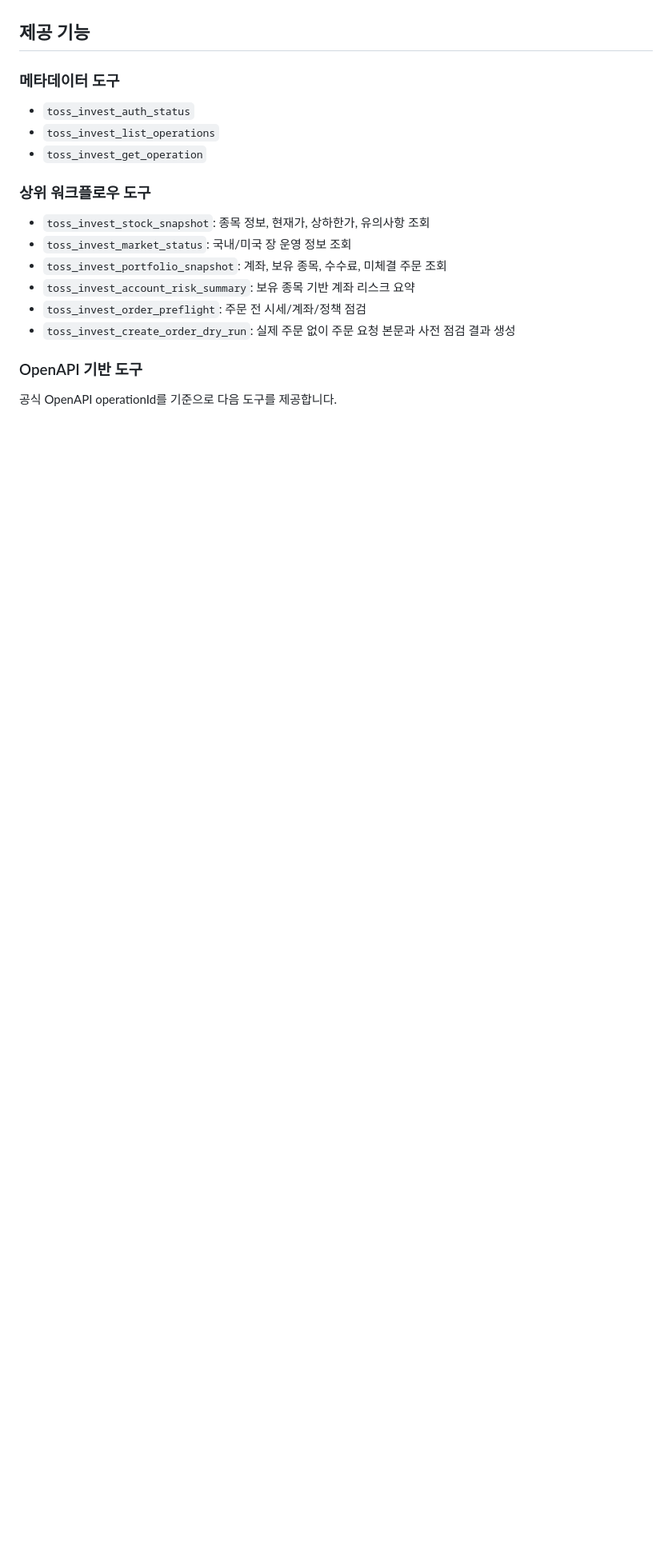
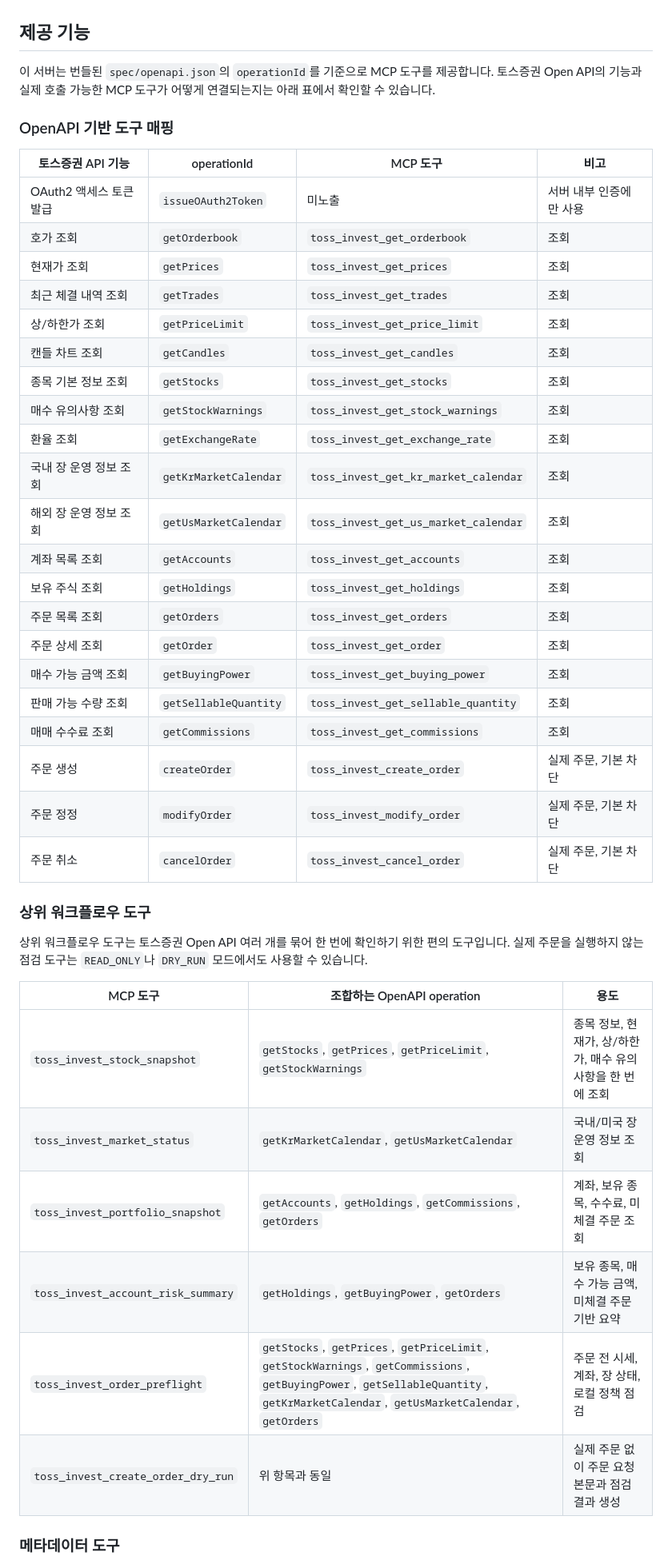
Before and after one commit to dev-wooyeon/toss-invest-mcp-server, a Markdown page: README.md, the part around one of its changes. Shown at 80% size. GitHub-like rendering; blank space fills up the shorter version.

Commit message:
docs(convention): Codex 규칙과 README 구조 정리
README에서 내부 아키텍처 중심 설명을 줄이고
토스증권 OpenAPI 기능과 MCP 도구 매핑을 확인하기 쉽게 정리했습니다.

Codex가 커밋을 작성할 때 따를 한국어 Angular Conventional Commit 규칙을
AGENTS.md에 추가했습니다.

```diff
--- a/README.md
+++ b/README.md
@@ -135,22 +135,46 @@ toss_invest_auth_status
 
 ## 제공 기능
 
-### 메타데이터 도구
+이 서버는 번들된 `spec/openapi.json`의 `operationId`를 기준으로 MCP 도구를 제공합니다. 토스증권 Open API의 기능과 실제 호출 가능한 MCP 도구가 어떻게 연결되는지는 아래 표에서 확인할 수 있습니다.
 
-- `toss_invest_auth_status`
-- `toss_invest_list_operations`
-- `toss_invest_get_operation`
+### OpenAPI 기반 도구 매핑
+
+| 토스증권 API 기능 | operationId | MCP 도구 | 비고 |
+|---|---|---|---|
+| OAuth2 액세스 토큰 발급 | `issueOAuth2Token` | 미노출 | 서버 내부 인증에만 사용 |
+| 호가 조회 | `getOrderbook` | `toss_invest_get_orderbook` | 조회 |
+| 현재가 조회 | `getPrices` | `toss_invest_get_prices` | 조회 |
+| 최근 체결 내역 조회 | `getTrades` | `toss_invest_get_trades` | 조회 |
+| 상/하한가 조회 | `getPriceLimit` | `toss_invest_get_price_limit` | 조회 |
+| 캔들 차트 조회 | `getCandles` | `toss_invest_get_candles` | 조회 |
+| 종목 기본 정보 조회 | `getStocks` | `toss_invest_get_stocks` | 조회 |
+| 매수 유의사항 조회 | `getStockWarnings` | `toss_invest_get_stock_warnings` | 조회 |
+| 환율 조회 | `getExchangeRate` | `toss_invest_get_exchange_rate` | 조회 |
+| 국내 장 운영 정보 조회 | `getKrMarketCalendar` | `toss_invest_get_kr_market_calendar` | 조회 |
+| 해외 장 운영 정보 조회 | `getUsMarketCalendar` | `toss_invest_get_us_market_calendar` | 조회 |
+| 계좌 목록 조회 | `getAccounts` | `toss_invest_get_accounts` | 조회 |
+| 보유 주식 조회 | `getHoldings` | `toss_invest_get_holdings` | 조회 |
+| 주문 목록 조회 | `getOrders` | `toss_invest_get_orders` | 조회 |
+| 주문 상세 조회 | `getOrder` | `toss_invest_get_order` | 조회 |
+| 매수 가능 금액 조회 | `getBuyingPower` | `toss_invest_get_buying_power` | 조회 |
+| 판매 가능 수량 조회 | `getSellableQuantity` | `toss_invest_get_sellable_quantity` | 조회 |
+| 매매 수수료 조회 | `getCommissions` | `toss_invest_get_commissions` | 조회 |
+| 주문 생성 | `createOrder` | `toss_invest_create_order` | 실제 주문, 기본 차단 |
+| 주문 정정 | `modifyOrder` | `toss_invest_modify_order` | 실제 주문, 기본 차단 |
+| 주문 취소 | `cancelOrder` | `toss_invest_cancel_order` | 실제 주문, 기본 차단 |
 
 ### 상위 워크플로우 도구
 
-- `toss_invest_stock_snapshot`: 종목 정보, 현재가, 상하한가, 유의사항 조회
-- `toss_invest_market_status`: 국내/미국 장 운영 정보 조회
-- `toss_invest_portfolio_snapshot`: 계좌, 보유 종목, 수수료, 미체결 주문 조회
-- `toss_invest_account_risk_summary`: 보유 종목 기반 계좌 리스크 요약
-- `toss_invest_order_preflight`: 주문 전 시세/계좌/정책 점검
-- `toss_invest_create_order_dry_run`: 실제 주문 없이 주문 요청 본문과 사전 점검 결과 생성
+상위 워크플로우 도구는 토스증권 Open API 여러 개를 묶어 한 번에 확인하기 위한 편의 도구입니다. 실제 주문을 실행하지 않는 점검 도구는 `READ_ONLY`나 `DRY_RUN` 모드에서도 사용할 수 있습니다.
 
-### OpenAPI 기반 도구
+| MCP 도구 | 조합하는 OpenAPI operation | 용도 |
+|---|---|---|
+| `toss_invest_stock_snapshot` | `getStocks`, `getPrices`, `getPriceLimit`, `getStockWarnings` | 종목 정보, 현재가, 상/하한가, 매수 유의사항을 한 번에 조회 |
+| `toss_invest_market_status` | `getKrMarketCalendar`, `getUsMarketCalendar` | 국내/미국 장 운영 정보 조회 |
+| `toss_invest_portfolio_snapshot` | `getAccounts`, `getHoldings`, `getCommissions`, `getOrders` | 계좌, 보유 종목, 수수료, 미체결 주문 조회 |
+| `toss_invest_account_risk_summary` | `getHoldings`, `getBuyingPower`, `getOrders` | 보유 종목, 매수 가능 금액, 미체결 주문 기반 요약 |
+| `toss_invest_order_preflight` | `getStocks`, `getPrices`, `getPriceLimit`, `getStockWarnings`, `getCommissions`, `getBuyingPower`, `getSellableQuantity`, `getKrMarketCalendar`, `getUsMarketCalendar`, `getOrders` | 주문 전 시세, 계좌, 장 상태, 로컬 정책 점검 |
+| `toss_invest_create_order_dry_run` | 위 항목과 동일 | 실제 주문 없이 주문 요청 본문과 점검 결과 생성 |
 
-공식 OpenAPI operationId를 기준으로 다음 도구를 제공합니다.
+### 메타데이터 도구
 
```
Also changed, not shown: other parts of README.md (+15 -75 lines), AGENTS.md (added, +49 -0 lines).
